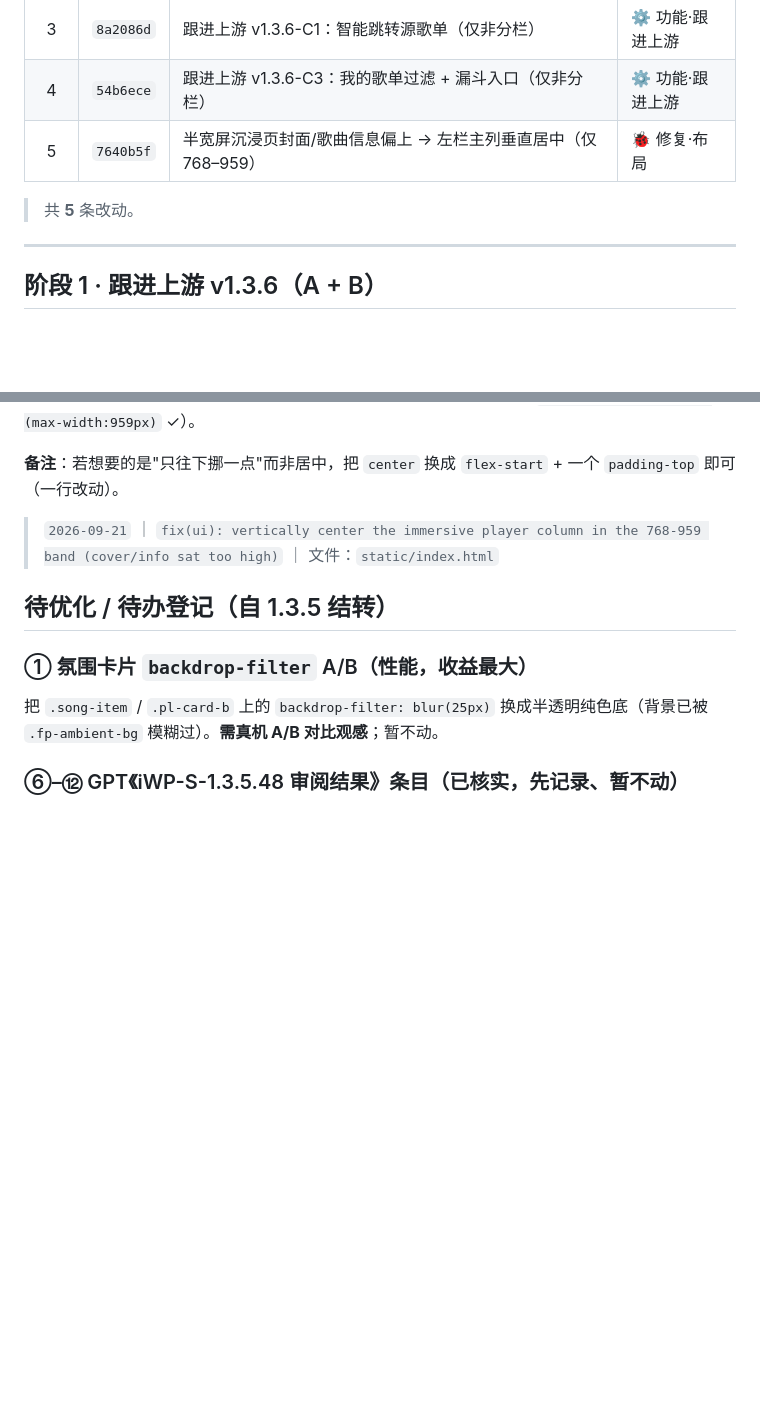
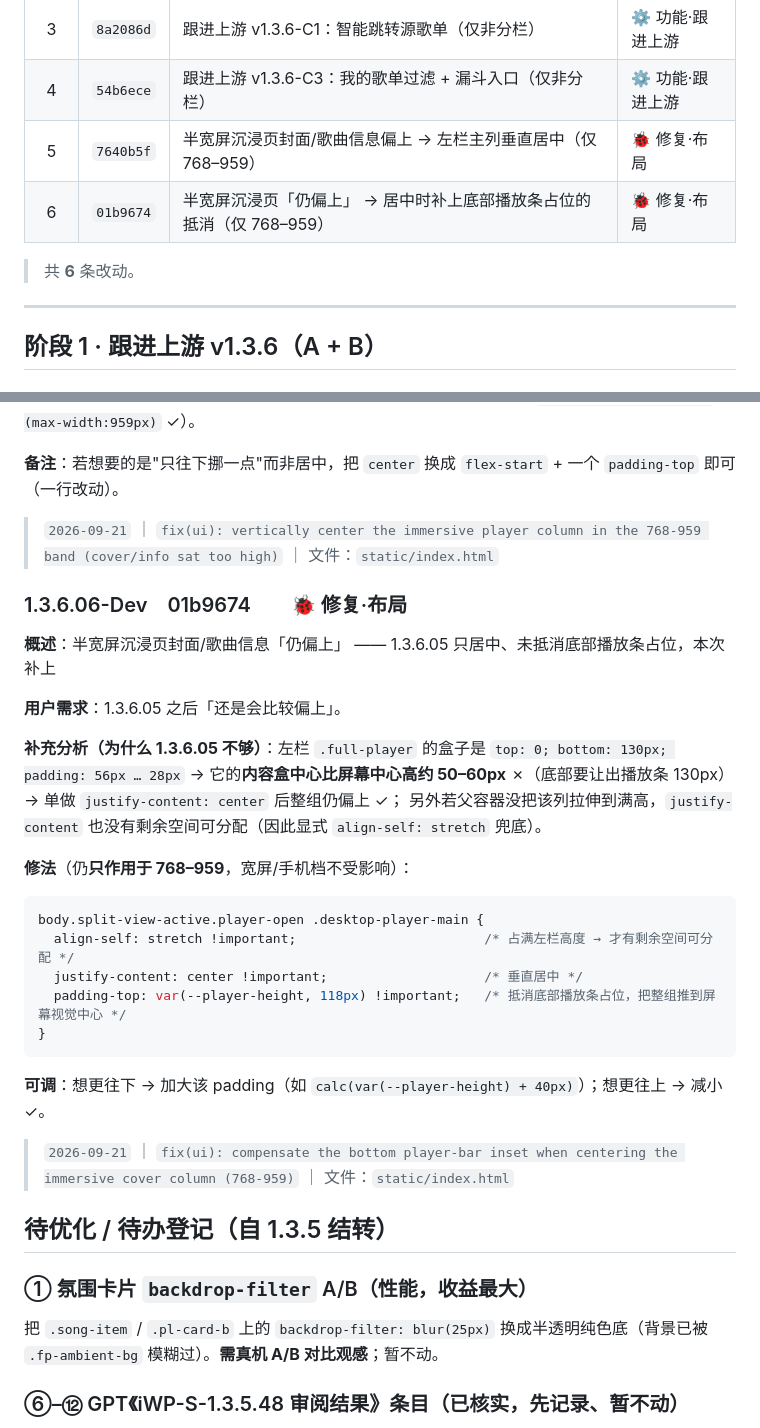
Before and after one commit to MbAIGC/songloft-plugin-iwebplayer-S, a Markdown page: docs/iWP-S-1.3.6-Dev-记录.md, 2 parts joined by grey strips. Rendered like a GitHub page; blank space fills up the shorter version.

Commit message:
docs: record 1.3.6.06

````diff
--- a/docs/iWP-S-1.3.6-Dev-记录.md
+++ b/docs/iWP-S-1.3.6-Dev-记录.md
@@ -14,8 +14,9 @@
 | 3 | `8a2086d` | 跟进上游 v1.3.6-C1：智能跳转源歌单（仅非分栏） | ⚙️ 功能·跟进上游 |
 | 4 | `54b6ece` | 跟进上游 v1.3.6-C3：我的歌单过滤 + 漏斗入口（仅非分栏） | ⚙️ 功能·跟进上游 |
 | 5 | `7640b5f` | 半宽屏沉浸页封面/歌曲信息偏上 → 左栏主列垂直居中（仅 768–959） | 🐞 修复·布局 |
+| 6 | `01b9674` | 半宽屏沉浸页「仍偏上」 → 居中时补上底部播放条占位的抵消（仅 768–959） | 🐞 修复·布局 |
 
-> 共 **5** 条改动。
+> 共 **6** 条改动。
 
 ---
 
@@ -111,6 +112,28 @@
 
 > `2026-09-21` ｜ `fix(ui): vertically center the immersive player column in the 768-959 band (cover/info sat too high)` ｜ 文件：`static/index.html`
 
+### 1.3.6.06-Dev　01b9674　　🐞 修复·布局
+
+**概述**：半宽屏沉浸页封面/歌曲信息「仍偏上」 —— 1.3.6.05 只居中、未抵消底部播放条占位，本次补上
+
+**用户需求**：1.3.6.05 之后「还是会比较偏上」。
+
+**补充分析（为什么 1.3.6.05 不够）**：左栏 `.full-player` 的盒子是 `top: 0; bottom: 130px; padding: 56px … 28px` →
+它的**内容盒中心比屏幕中心高约 50–60px** ✗（底部要让出播放条 130px）→ 单做 `justify-content: center` 后整组仍偏上 ✓；
+另外若父容器没把该列拉伸到满高，`justify-content` 也没有剩余空间可分配（因此显式 `align-self: stretch` 兜底）。
+
+**修法**（仍**只作用于 768–959**，宽屏/手机档不受影响）：
+```css
+body.split-view-active.player-open .desktop-player-main {
+  align-self: stretch !important;                        /* 占满左栏高度 → 才有剩余空间可分配 */
+  justify-content: center !important;                    /* 垂直居中 */
+  padding-top: var(--player-height, 118px) !important;   /* 抵消底部播放条占位，把整组推到屏幕视觉中心 */
+}
+```
+**可调**：想更往下 → 加大该 padding（如 `calc(var(--player-height) + 40px)`）；想更往上 → 减小 ✓。
+
+> `2026-09-21` ｜ `fix(ui): compensate the bottom player-bar inset when centering the immersive cover column (768-959)` ｜ 文件：`static/index.html`
+
 ## 待优化 / 待办登记（自 1.3.5 结转）
 
 ### ① 氛围卡片 `backdrop-filter` A/B（性能，收益最大）
````
